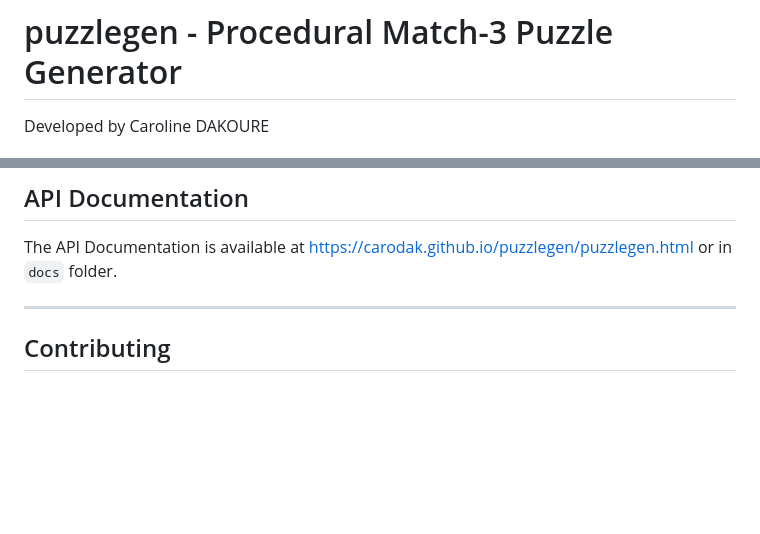
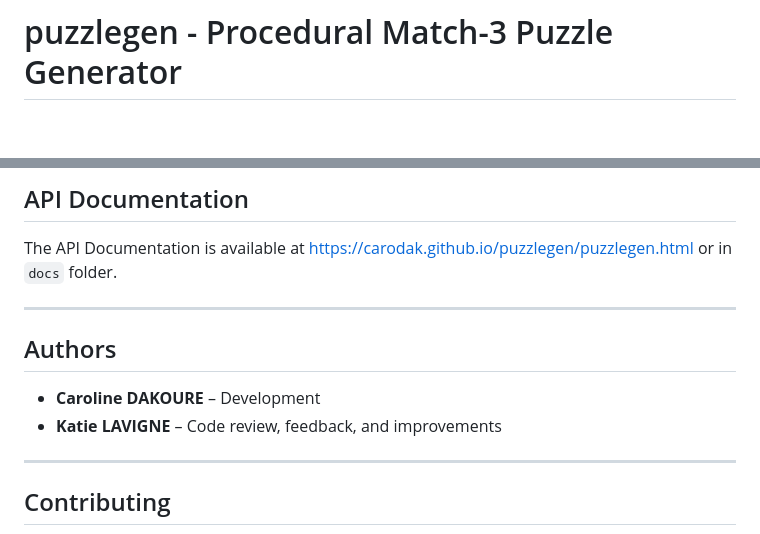
Before and after one commit to carodak/puzzlegen, a Markdown page: README.md, 2 parts joined by grey strips. Rendered like a GitHub page; blank space fills up the shorter version.

Commit message:
Changed list of authors, added preprint

```diff
--- a/README.md
+++ b/README.md
@@ -1,4 +1,3 @@
 # puzzlegen - Procedural Match-3 Puzzle Generator
-Developed by Caroline DAKOURE
 
 **Project Links:**
@@ -132,6 +131,12 @@ Executive Function Task Reference: https://osf.io/3pz74/wiki/home/
 The API Documentation is available at https://carodak.github.io/puzzlegen/puzzlegen.html or in `docs` folder.
 
 ---
+## Authors
+
+- **Caroline DAKOURE** – Development
+- **Katie LAVIGNE** – Code review, feedback, and improvements
+
+---
 
 ## Contributing
 
```
Also changed, not shown: other parts of README.md (+1 -1 lines).
